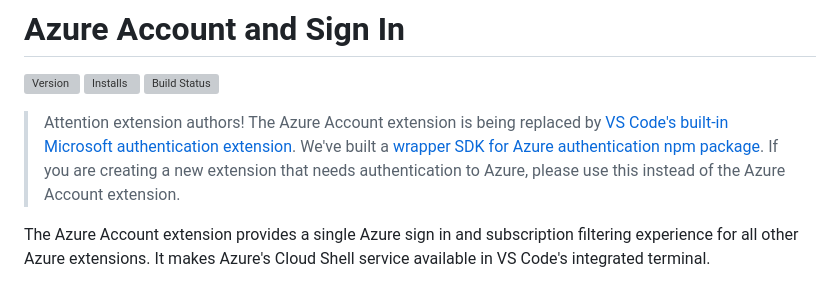
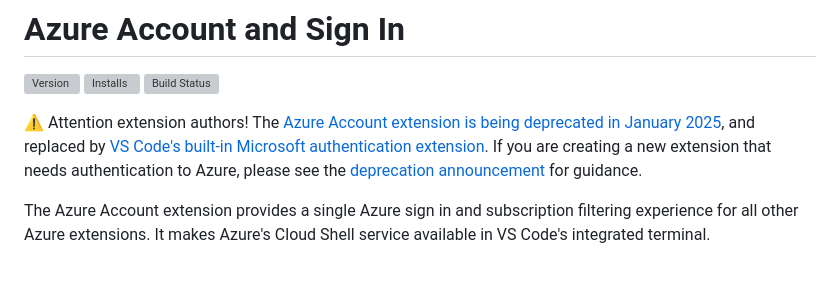
Before and after one commit to microsoft/vscode-azure-account, a Markdown page: README.md, the part around the change. Rendered like a GitHub page; grey boxes are pictures that could not be loaded.

Commit message:
Add deprecation blurb to readme

```diff
--- a/README.md
+++ b/README.md
@@ -6,7 +6,7 @@
 
 <!-- endregion exclude-from-marketplace -->
 
-> Attention extension authors! The Azure Account extension is being replaced by [VS Code's built-in Microsoft authentication extension](https://github.com/microsoft/vscode/tree/main/extensions/microsoft-authentication). We've built a [wrapper SDK for Azure authentication npm package](https://www.npmjs.com/package/@microsoft/vscode-azext-azureauth). If you are creating a new extension that needs authentication to Azure, please use this instead of the Azure Account extension.
+⚠️ Attention extension authors! The [Azure Account extension is being deprecated in January 2025](https://github.com/microsoft/vscode-azure-account/issues/964), and replaced by [VS Code's built-in Microsoft authentication extension](https://github.com/microsoft/vscode/tree/main/extensions/microsoft-authentication). If you are creating a new extension that needs authentication to Azure, please see the [deprecation announcement](https://github.com/microsoft/vscode-azure-account/issues/964) for guidance.
 
 The Azure Account extension provides a single Azure sign in and subscription filtering experience for all other Azure extensions. It makes Azure's Cloud Shell service available in VS Code's integrated terminal.
 
```
